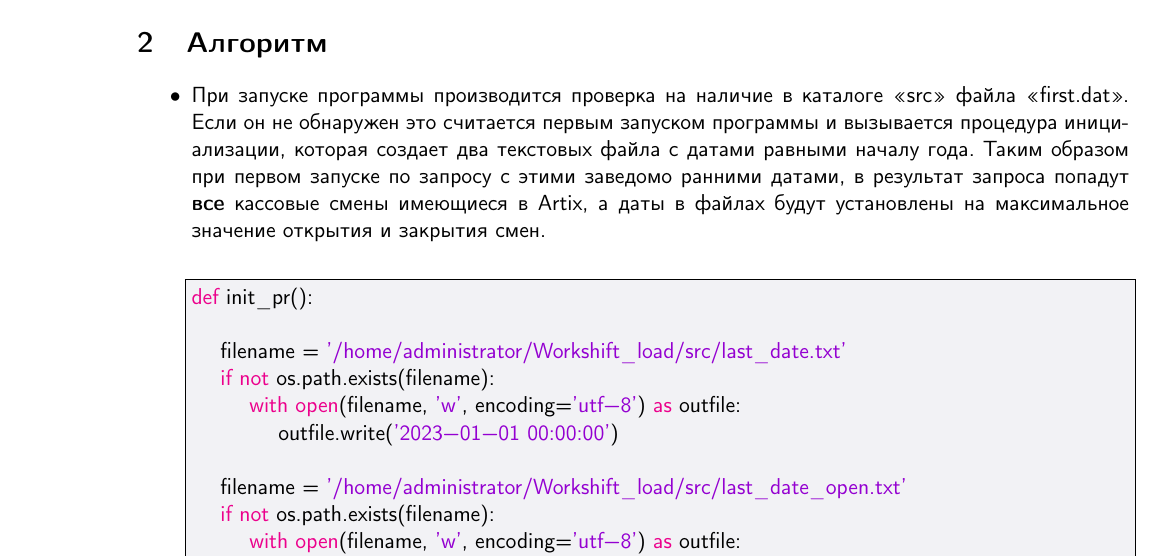
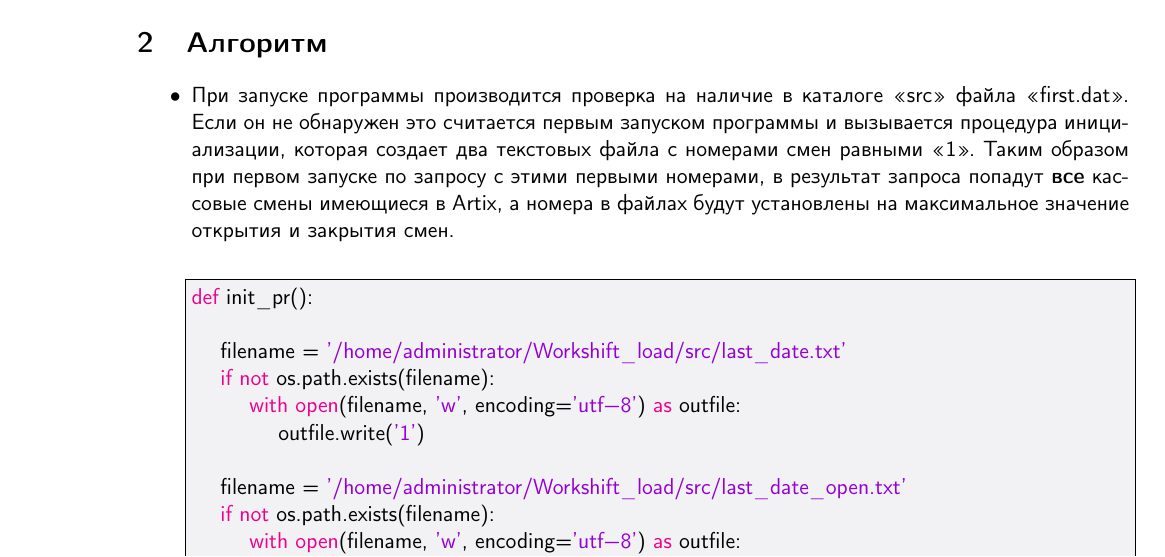
Before and after one commit to krugersu/instruction, a LaTeX thesis (Документация/КассовыеСмены/main.tex, which reads Документация/КассовыеСмены/m9.tex): part of page 9 of 19, cut so that both start at the same text. Compiled offline with pdfLaTeX.

Commit message:
txs auto checkin

```diff
--- a/Документация/КассовыеСмены/m9.tex
+++ b/Документация/КассовыеСмены/m9.tex
@@ -50,7 +50,7 @@
 \begin{itemize}
 
 \item При запуске программы производится проверка на наличие в каталоге <<src>> файла
-<<first.dat>>. Если он не обнаружен это считается первым запуском программы и вызывается процедура инициализации, которая создает два текстовых файла с датами равными началу года. Таким образом при первом запуске по запросу с этими заведомо ранними датами, в результат запроса попадут \textbf{все} кассовые смены имеющиеся в Artix, а даты в файлах будут установлены на максимальное значение открытия и закрытия смен.
+<<first.dat>>. Если он не обнаружен это считается первым запуском программы и вызывается процедура инициализации, которая создает два текстовых файла с номерами смен равными "<1">. Таким образом при первом запуске по запросу с этими первыми номерами, в результат запроса попадут \textbf{все} кассовые смены имеющиеся в Artix, а номера в файлах будут установлены на максимальное значение открытия и закрытия смен.
 \newline
 
 
@@ -60,12 +60,12 @@ def init_pr():
 	filename = '/home/administrator/Workshift_load/src/last_date.txt'
 	if not os.path.exists(filename):
 		with open(filename, 'w', encoding='utf-8') as outfile:
-			outfile.write('2023-01-01 00:00:00')
+			outfile.write('1')
 
 	filename = '/home/administrator/Workshift_load/src/last_date_open.txt'
 	if not os.path.exists(filename):
 		with open(filename, 'w', encoding='utf-8') as outfile:
-			outfile.write('2023-01-01 00:00:00')
+			outfile.write('1')
 			   	\end{lstlisting}
 
 
```
